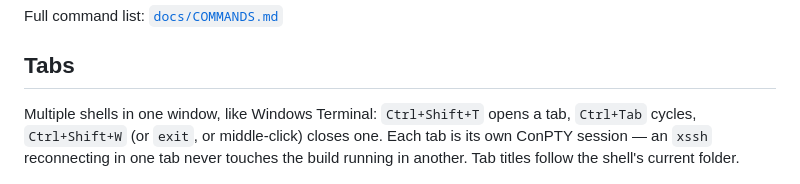
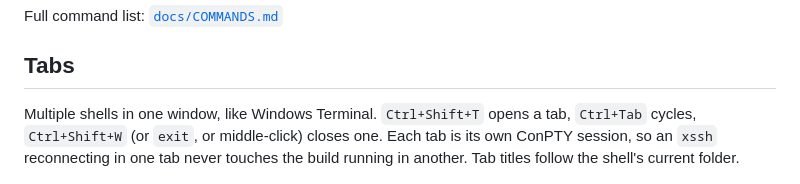
Before and after one commit to samuelwbarber/limpet, a Markdown page: README.md, the part around one of its changes. Drawn GitHub-style.

```diff
--- a/README.md
+++ b/README.md
@@ -33,9 +28,9 @@ Full command list: [`docs/COMMANDS.md`](docs/COMMANDS.md)
 
 ## Tabs
 
-Multiple shells in one window, like Windows Terminal: `Ctrl+Shift+T` opens a
+Multiple shells in one window, like Windows Terminal. `Ctrl+Shift+T` opens a
 tab, `Ctrl+Tab` cycles, `Ctrl+Shift+W` (or `exit`, or middle-click) closes one.
-Each tab is its own ConPTY session — an `xssh` reconnecting in one tab never
+Each tab is its own ConPTY session, so an `xssh` reconnecting in one tab never
 touches the build running in another. Tab titles follow the shell's current
 folder.
 
```
Also changed, not shown: other parts of README.md (+51 -55 lines).
